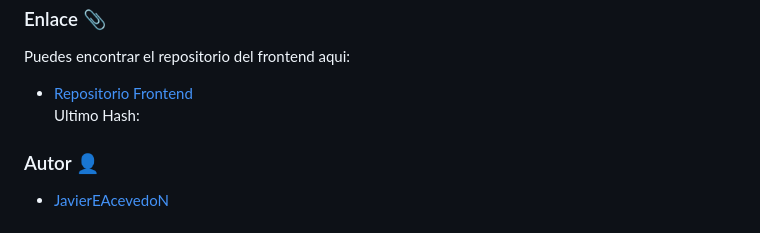
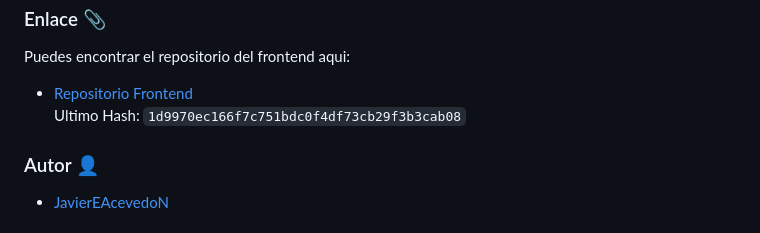
Before and after one commit to JavierEAcevedoN/My_Social_Media_Backend, a Markdown page: README.md, the part around the change. GitHub-like rendering.

Commit message:
docs: :memo: ultico commit del frontend
By @JavierEAcevedoN

```diff
--- a/README.md
+++ b/README.md
@@ -188,7 +188,7 @@ O aqui: [Index.html](./html2-client-generated/index.html)
 
 Puedes encontrar el repositorio del frontend aqui:
 - [Repositorio Frontend](https://github.com/JavierEAcevedoN/My_Social_Media_Frontend)
-Ultimo Hash:
+Ultimo Hash: ``1d9970ec166f7c751bdc0f4df73cb29f3b3cab08``
 
 <h3 id="autor">Autor 👤</h3>
 
```
